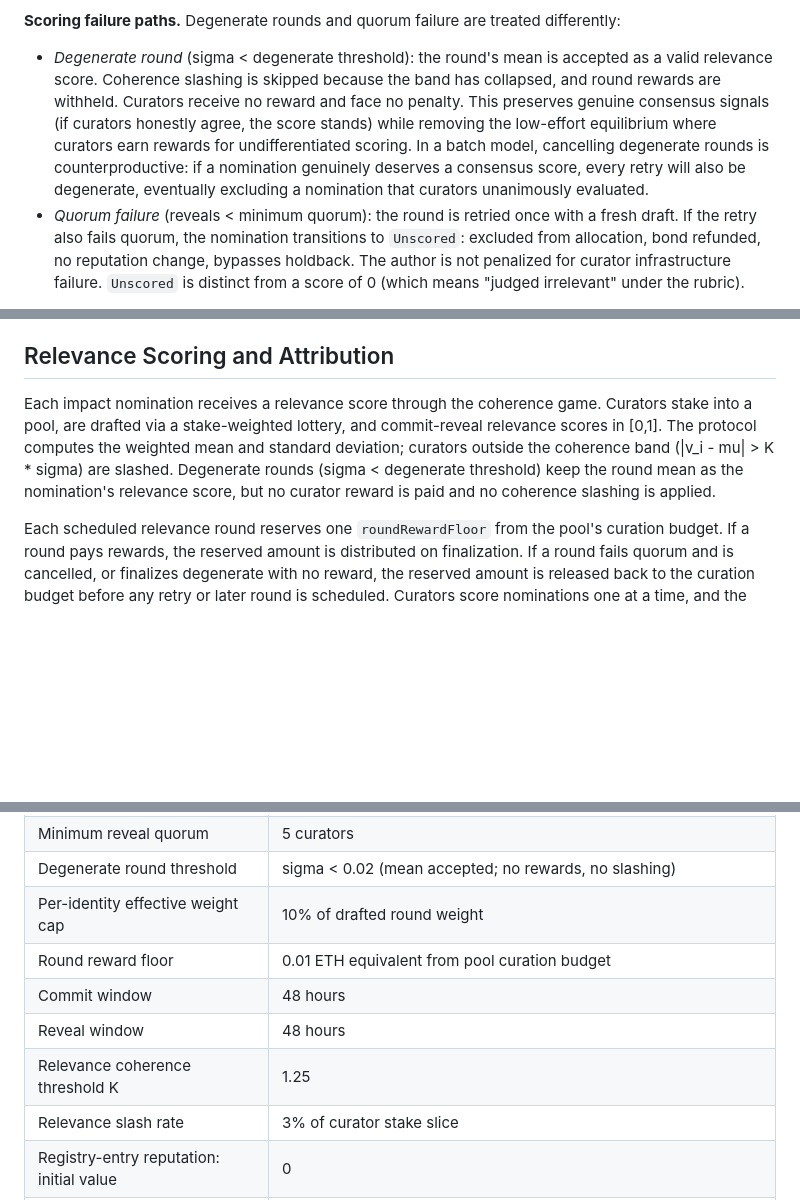
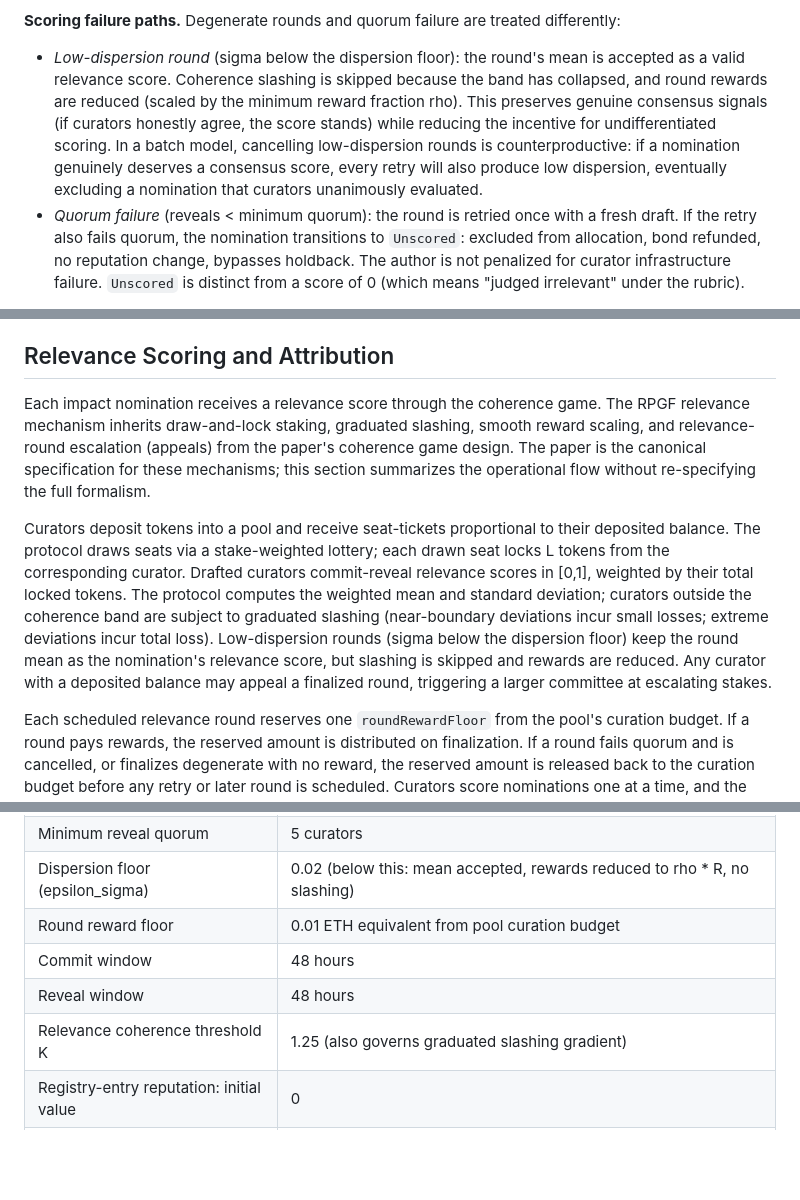
Before and after one commit to 0xferit/manuscript-decentralized-curation, a Markdown page: projects/rpgf/design.md, 3 parts joined by grey strips. Rendered like a GitHub page; blank space fills up the shorter version.

Commit message:
fix: sync RPGF design with paper's current relevance-layer mechanisms

```diff
--- a/projects/rpgf/design.md
+++ b/projects/rpgf/design.md
@@ -174,7 +174,7 @@ Three adjudication outcomes, orthogonal to operational state:
 
 **Scoring failure paths.** Degenerate rounds and quorum failure are treated differently:
 
-- *Degenerate round* (sigma < degenerate threshold): the round's mean is accepted as a valid relevance score. Coherence slashing is skipped because the band has collapsed, and round rewards are withheld. Curators receive no reward and face no penalty. This preserves genuine consensus signals (if curators honestly agree, the score stands) while removing the low-effort equilibrium where curators earn rewards for undifferentiated scoring. In a batch model, cancelling degenerate rounds is counterproductive: if a nomination genuinely deserves a consensus score, every retry will also be degenerate, eventually excluding a nomination that curators unanimously evaluated.
+- *Low-dispersion round* (sigma below the dispersion floor): the round's mean is accepted as a valid relevance score. Coherence slashing is skipped because the band has collapsed, and round rewards are reduced (scaled by the minimum reward fraction rho). This preserves genuine consensus signals (if curators honestly agree, the score stands) while reducing the incentive for undifferentiated scoring. In a batch model, cancelling low-dispersion rounds is counterproductive: if a nomination genuinely deserves a consensus score, every retry will also produce low dispersion, eventually excluding a nomination that curators unanimously evaluated.
 - *Quorum failure* (reveals < minimum quorum): the round is retried once with a fresh draft. If the retry also fails quorum, the nomination transitions to `Unscored`: excluded from allocation, bond refunded, no reputation change, bypasses holdback. The author is not penalized for curator infrastructure failure. `Unscored` is distinct from a score of 0 (which means "judged irrelevant" under the rubric).
 
 **DDR timeout defaults to author victory.** If DDR does not resolve within the timeout period (90 days), the nomination is treated as if the challenge failed. The author is not guilty unless proven; it is the challenger's burden to win the dispute.
@@ -197,7 +197,9 @@ Instead:
 
 ## Relevance Scoring and Attribution
 
-Each impact nomination receives a relevance score through the coherence game. Curators stake into a pool, are drafted via a stake-weighted lottery, and commit-reveal relevance scores in [0,1]. The protocol computes the weighted mean and standard deviation; curators outside the coherence band (|v_i - mu| > K * sigma) are slashed. Degenerate rounds (sigma < degenerate threshold) keep the round mean as the nomination's relevance score, but no curator reward is paid and no coherence slashing is applied.
+Each impact nomination receives a relevance score through the coherence game. The RPGF relevance mechanism inherits draw-and-lock staking, graduated slashing, smooth reward scaling, and relevance-round escalation (appeals) from the paper's coherence game design. The paper is the canonical specification for these mechanisms; this section summarizes the operational flow without re-specifying the full formalism.
+
+Curators deposit tokens into a pool and receive seat-tickets proportional to their deposited balance. The protocol draws seats via a stake-weighted lottery; each drawn seat locks L tokens from the corresponding curator. Drafted curators commit-reveal relevance scores in [0,1], weighted by their total locked tokens. The protocol computes the weighted mean and standard deviation; curators outside the coherence band are subject to graduated slashing (near-boundary deviations incur small losses; extreme deviations incur total loss). Low-dispersion rounds (sigma below the dispersion floor) keep the round mean as the nomination's relevance score, but slashing is skipped and rewards are reduced. Any curator with a deposited balance may appeal a finalized round, triggering a larger committee at escalating stakes.
 
 Each scheduled relevance round reserves one `roundRewardFloor` from the pool's curation budget. If a round pays rewards, the reserved amount is distributed on finalization. If a round fails quorum and is cancelled, or finalizes degenerate with no reward, the reserved amount is released back to the curation budget before any retry or later round is scheduled. Curators score nominations one at a time, and the protocol normalizes across all eligible nominations in the pool. Relevance round rewards are funded from the pool's curation budget, which SHOULD be reserved as a percentage of the pool's total funding budget before allocation scoring begins (suggested default: 5% of pool funding budget reserved for curation costs). Under the reference profile, the nomination cap and curation budget are parameterized so each initially scheduled nomination round can reserve exactly one `roundRewardFloor`; this is a consequence of the reserve rule, not a separate allocation rule. Round rewards are distributed among coherent curators (those within the coherence band) proportional to their effective round weight. A curator's stake slice for a given round is the portion of their total staked capital at risk in that round, equal to their effective round weight.
 
@@ -318,13 +320,11 @@ These policy objects and dependency references are versioned by content hash. No
 | Relevance round cadence | One initial round per nomination during the evaluation period; one retry on quorum failure |
 | Relevance draft committee size | 15 curators |
 | Minimum reveal quorum | 5 curators |
-| Degenerate round threshold | sigma < 0.02 (mean accepted; no rewards, no slashing) |
-| Per-identity effective weight cap | 10% of drafted round weight |
+| Dispersion floor (epsilon_sigma) | 0.02 (below this: mean accepted, rewards reduced to rho * R, no slashing) |
 | Round reward floor | 0.01 ETH equivalent from pool curation budget |
 | Commit window | 48 hours |
 | Reveal window | 48 hours |
-| Relevance coherence threshold K | 1.25 |
-| Relevance slash rate | 3% of curator stake slice |
+| Relevance coherence threshold K | 1.25 (also governs graduated slashing gradient) |
 | Registry-entry reputation: initial value | 0 |
 | Registry-entry reputation: surviving round reward | +1 per round |
 | Registry-entry reputation: debunking penalty | -5 per debunked nomination |
```
Also changed, not shown: other parts of projects/rpgf/design.md (+1 -1 lines).
